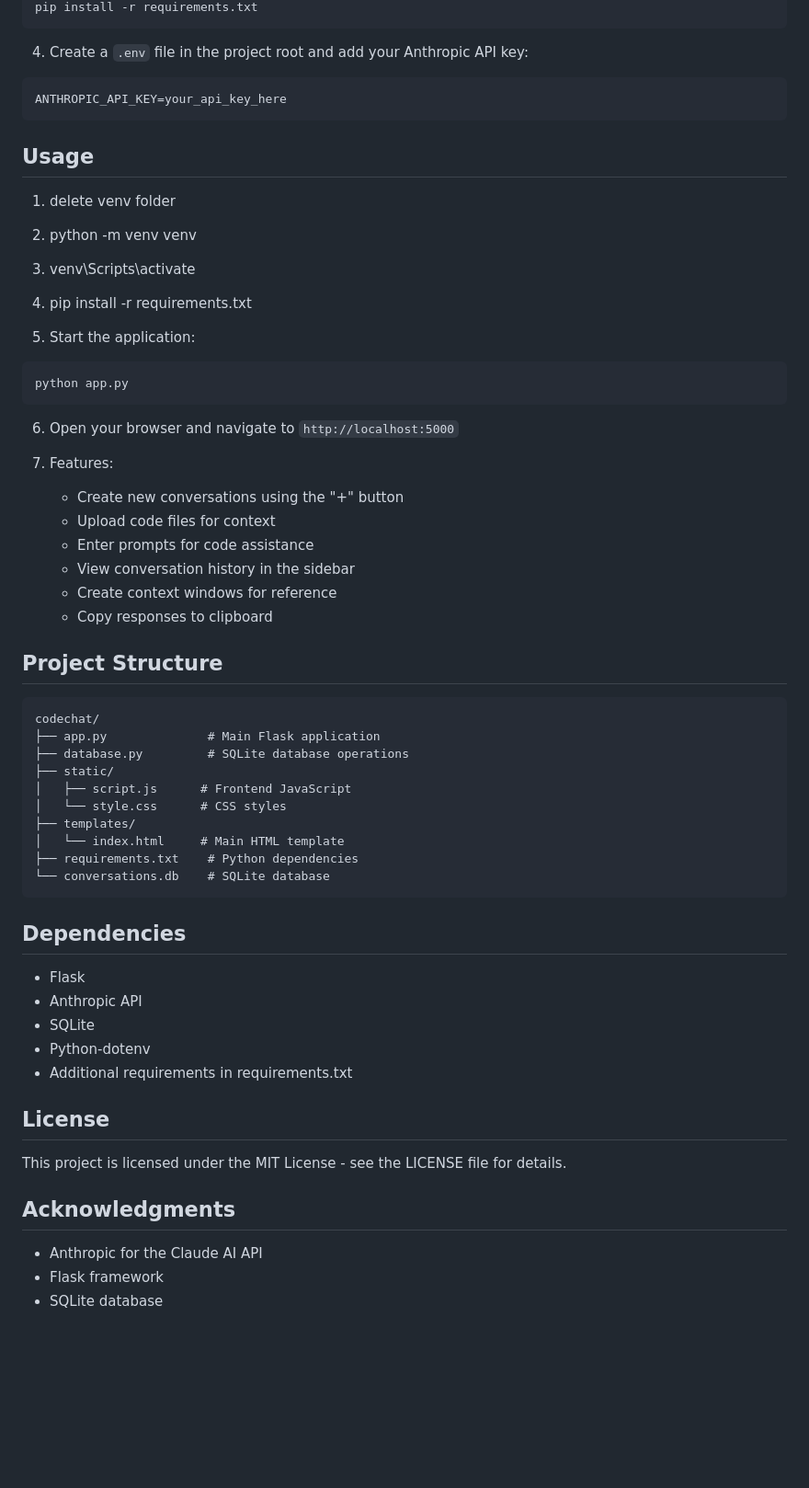
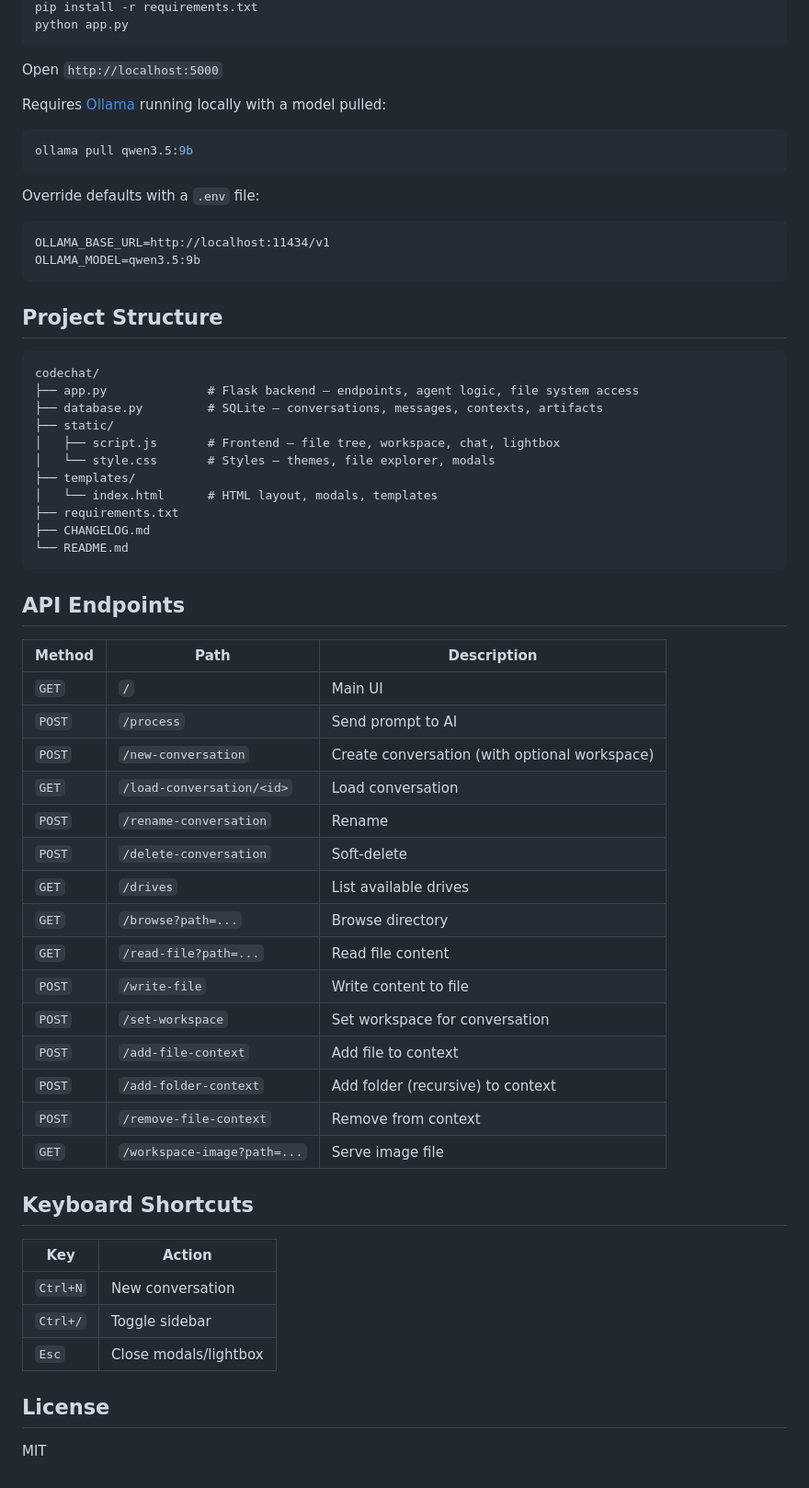
Before and after one commit to flexfinRTP/codechat, a Markdown page: README.md, the part around one of its changes. Shown at 92% size. Rendered like a GitHub page; blank space fills up the shorter version.

````diff
--- a/README.md
+++ b/README.md
@@ -64,65 +34,66 @@ source venv/bin/activate
 pip install -r requirements.txt
-```
-
-4. Create a `.env` file in the project root and add your Anthropic API key:
-```
-ANTHROPIC_API_KEY=your_api_key_here
-```
-
-## Usage
-
-1. delete venv folder
-
-2. python -m venv venv
-
-3. venv\Scripts\activate
-
-4. pip install -r requirements.txt
-
-5. Start the application:
-```bash
 python app.py
 ```
 
-6. Open your browser and navigate to `http://localhost:5000`
+Open `http://localhost:5000`
 
-7. Features:
-   - Create new conversations using the "+" button
-   - Upload code files for context
-   - Enter prompts for code assistance
-   - View conversation history in the sidebar
-   - Create context windows for reference
-   - Copy responses to clipboard
+Requires [Ollama](https://ollama.com) running locally with a model pulled:
+
+```bash
+ollama pull qwen3.5:9b
+```
+
+Override defaults with a `.env` file:
+
+```
+OLLAMA_BASE_URL=http://localhost:11434/v1
+OLLAMA_MODEL=qwen3.5:9b
+```
 
 ## Project Structure
 
 ```
 codechat/
-├── app.py              # Main Flask application
-├── database.py         # SQLite database operations
+├── app.py              # Flask backend — endpoints, agent logic, file system access
+├── database.py         # SQLite — conversations, messages, contexts, artifacts
 ├── static/
-│   ├── script.js      # Frontend JavaScript
-│   └── style.css      # CSS styles
+│   ├── script.js       # Frontend — file tree, workspace, chat, lightbox
+│   └── style.css       # Styles — themes, file explorer, modals
 ├── templates/
-│   └── index.html     # Main HTML template
-├── requirements.txt    # Python dependencies
-└── conversations.db    # SQLite database
+│   └── index.html      # HTML layout, modals, templates
+├── requirements.txt
+├── CHANGELOG.md
+└── README.md
 ```
 
-## Dependencies
+## API Endpoints
 
-- Flask
-- Anthropic API
-- SQLite
-- Python-dotenv
-- Additional requirements in requirements.txt
+| Method | Path | Description |
+|--------|------|-------------|
+| `GET` | `/` | Main UI |
+| `POST` | `/process` | Send prompt to AI |
+| `POST` | `/new-conversation` | Create conversation (with optional workspace) |
+| `GET` | `/load-conversation/<id>` | Load conversation |
+| `POST` | `/rename-conversation` | Rename |
+| `POST` | `/delete-conversation` | Soft-delete |
+| `GET` | `/drives` | List available drives |
+| `GET` | `/browse?path=...` | Browse directory |
+| `GET` | `/read-file?path=...` | Read file content |
+| `POST` | `/write-file` | Write content to file |
+| `POST` | `/set-workspace` | Set workspace for conversation |
+| `POST` | `/add-file-context` | Add file to context |
+| `POST` | `/add-folder-context` | Add folder (recursive) to context |
+| `POST` | `/remove-file-context` | Remove from context |
+| `GET` | `/workspace-image?path=...` | Serve image file |
+
+## Keyboard Shortcuts
+
+| Key | Action |
+|-----|--------|
+| `Ctrl+N` | New conversation |
+| `Ctrl+/` | Toggle sidebar |
+| `Esc` | Close modals/lightbox |
 
 ## License
 
-This project is licensed under the MIT License - see the LICENSE file for details.
-
-## Acknowledgments
-
-- Anthropic for the Claude AI API
-- Flask framework
-- SQLite database
+MIT
````
Also changed, not shown: other parts of README.md (+22 -52 lines), CHANGELOG.md (added, +57 -0 lines), codechat1.png (added), codechat2.png (added), 6 other files.
